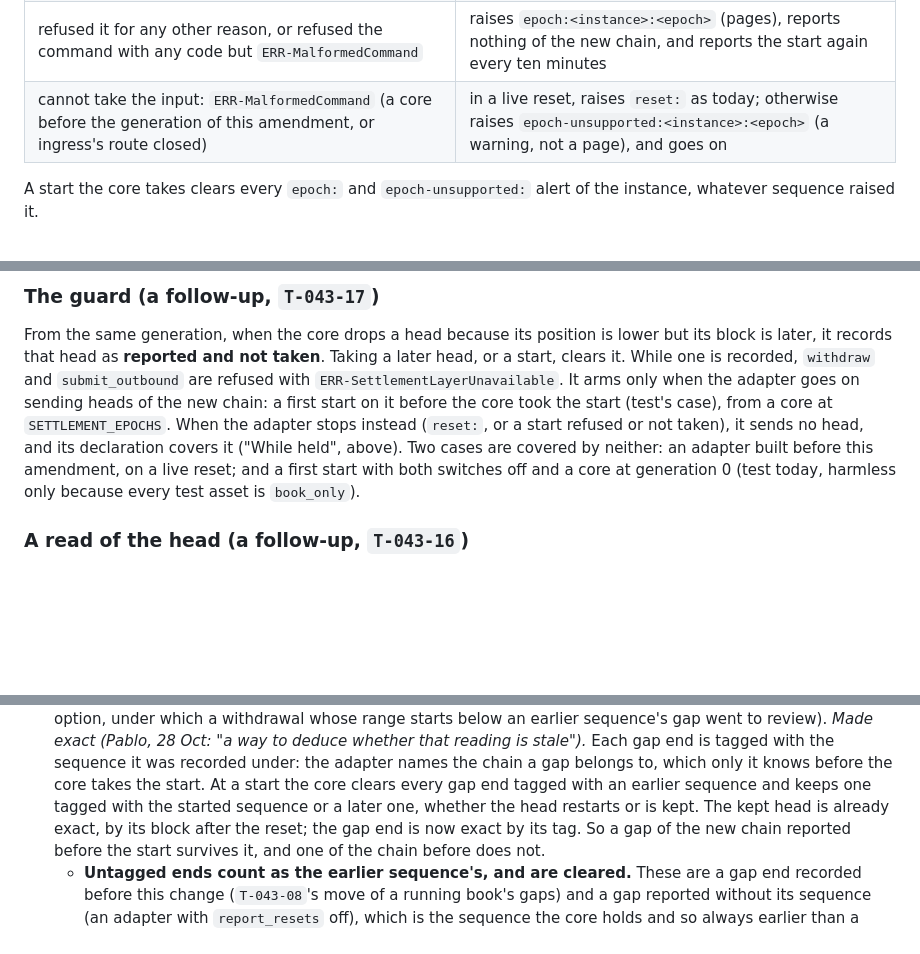
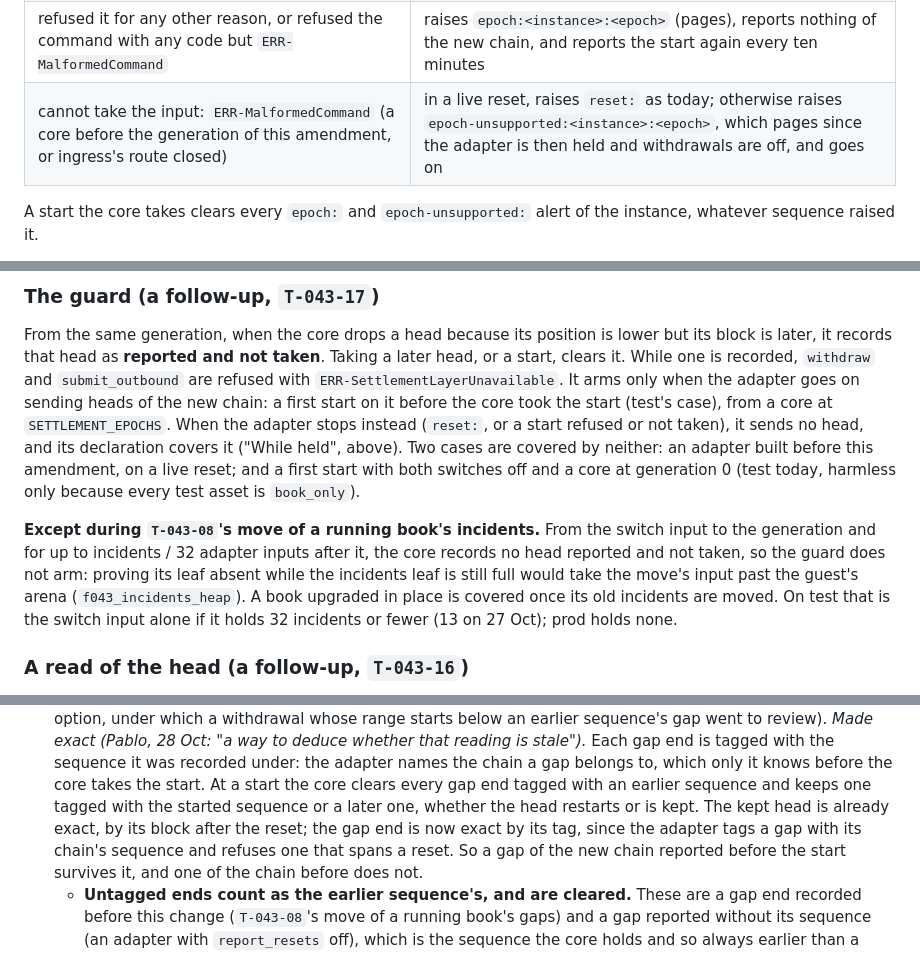
Before and after one commit to bloque-app/aledgent, a Markdown page: amendments/0041-the-book-follows-a-new-settlement-sequence.md, 3 parts joined by grey strips. Drawn GitHub-style; blank space fills up the shorter version.

```diff
--- a/amendments/0041-the-book-follows-a-new-settlement-sequence.md
+++ b/amendments/0041-the-book-follows-a-new-settlement-sequence.md
@@ -110,7 +116,7 @@ On the core's answer:
 | started the sequence, or already holds it | goes on; the confirmation is kept, so the sequence is not reported again |
 | refused it: the sequence names another book | raises `reset:<instance>`, as today, and reports nothing more until `refound` (the book was re-founded) |
 | refused it for any other reason, or refused the command with any code but `ERR-MalformedCommand` | raises `epoch:<instance>:<epoch>` (pages), reports nothing of the new chain, and reports the start again every ten minutes |
-| cannot take the input: `ERR-MalformedCommand` (a core before the generation of this amendment, or ingress's route closed) | in a live reset, raises `reset:` as today; otherwise raises `epoch-unsupported:<instance>:<epoch>` (a warning, not a page), and goes on |
+| cannot take the input: `ERR-MalformedCommand` (a core before the generation of this amendment, or ingress's route closed) | in a live reset, raises `reset:` as today; otherwise raises `epoch-unsupported:<instance>:<epoch>`, which pages since the adapter is then held and withdrawals are off, and goes on |
 
 A start the core takes clears every `epoch:` and `epoch-unsupported:` alert of the instance, whatever sequence
 raised it.
@@ -173,6 +179,12 @@ taken), it sends no head, and its declaration covers it ("While held", above). T
 an adapter built before this amendment, on a live reset; and a first start with both switches off and a core at
 generation 0 (test today, harmless only because every test asset is `book_only`).
 
+**Except during `T-043-08`'s move of a running book's incidents.** From the switch input to the generation and
+for up to incidents / 32 adapter inputs after it, the core records no head reported and not taken, so the guard
+does not arm: proving its leaf absent while the incidents leaf is still full would take the move's input past
+the guest's arena (`f043_incidents_heap`). A book upgraded in place is covered once its old incidents are moved.
+On test that is the switch input alone if it holds 32 incidents or fewer (13 on 27 Oct); prod holds none.
+
 ### A read of the head (a follow-up, `T-043-16`)
 
 `GET /v1/ops/settlement/head`, for the operator's principals, read-only. Per instance, it shows the core's
@@ -297,7 +318,8 @@ sequence (`REQ-SL-1`); one book's record MAY run over several sequences".
    sequence it was recorded under: the adapter names the chain a gap belongs to, which only it knows before the
    core takes the start. At a start the core clears every gap end tagged with an earlier sequence and keeps one
    tagged with the started sequence or a later one, whether the head restarts or is kept. The kept head is
-   already exact, by its block after the reset; the gap end is now exact by its tag. So a gap of the new chain
+   already exact, by its block after the reset; the gap end is now exact by its tag, since the adapter tags a gap
+   with its chain's sequence and refuses one that spans a reset. So a gap of the new chain
    reported before the start survives it, and one of the chain before does not.
    - **Untagged ends count as the earlier sequence's, and are cleared.** These are a gap end recorded before this
      change (`T-043-08`'s move of a running book's gaps) and a gap reported without its sequence (an adapter
```
Also changed, not shown: other parts of amendments/0041-the-book-follows-a-new-settlement-sequence.md (+25 -10 lines), features/F-043-chained-settlement/tasks.md (+1 -1 lines).
